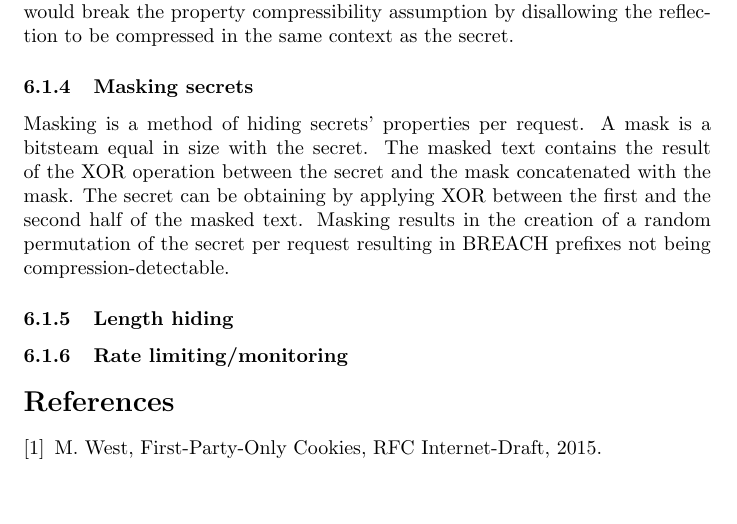
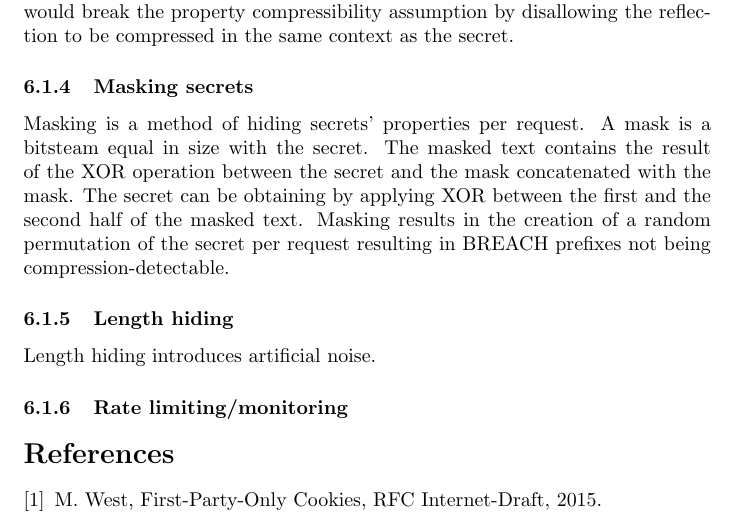
Before and after one commit to decrypto-org/rupture, a LaTeX document (etc/ccs/theory.tex): part of page 10 of 10, cut so that both start at the same text, the shorter picture padded with empty space. Compiled offline with pdfLaTeX.

Commit message:
Add length hiding

```diff
--- a/etc/ccs/theory.tex
+++ b/etc/ccs/theory.tex
@@ -544,7 +544,9 @@ half of the masked text. Masking results in the creation of a random permutation
 of the secret per request resulting in BREACH prefixes not being
 compression-detectable.
 
+%%% Noise is bounded by security parameter $\lambda$
 \subsubsection{Length hiding}
+Length hiding introduces artificial noise.
 
 \subsubsection{Rate limiting/monitoring}
 
```
